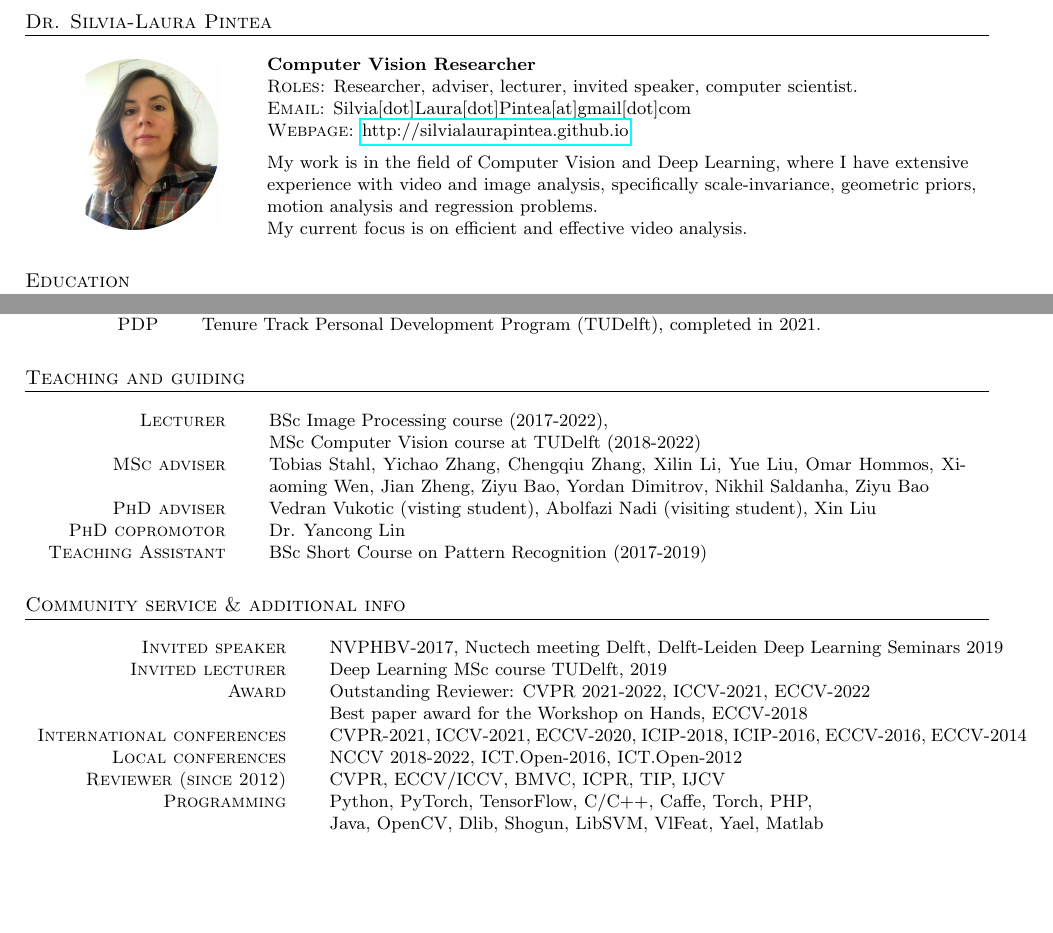
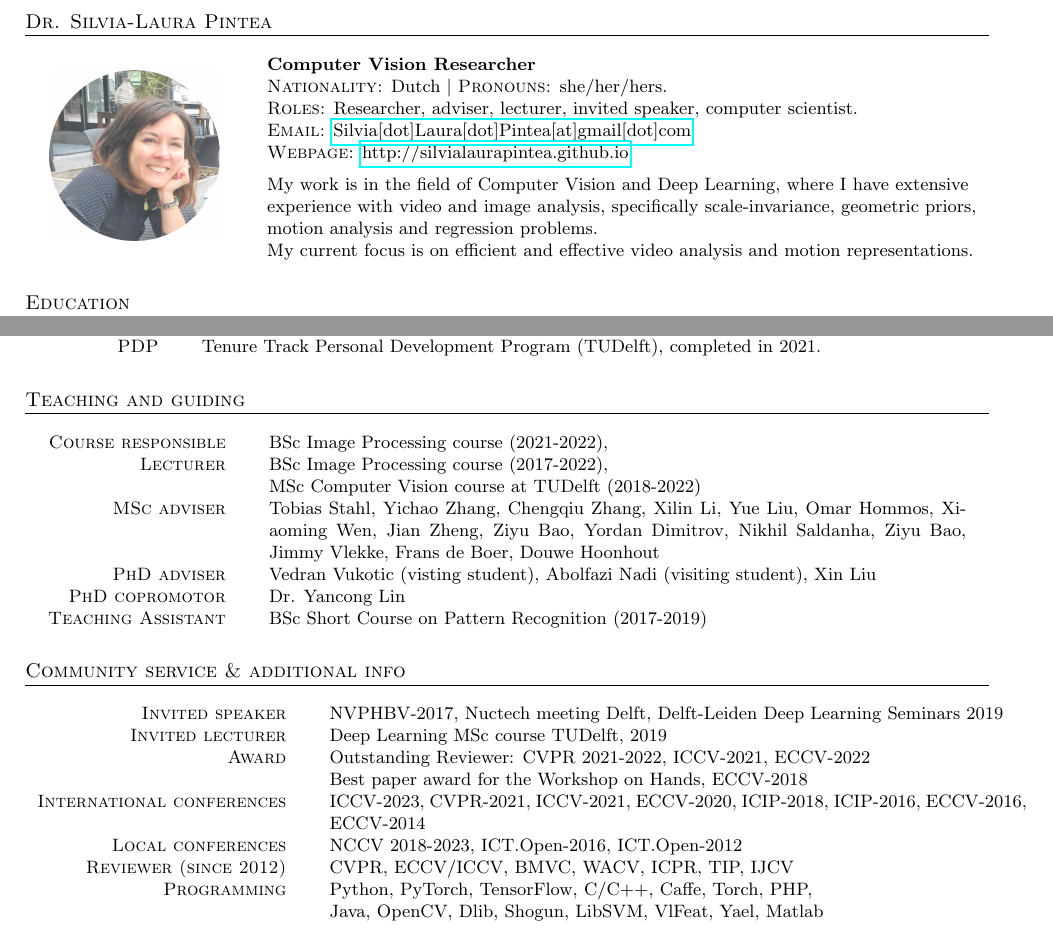
Before and after one commit to SilviaLauraPintea/SilviaLauraPintea.github.io, a LaTeX CV (cv/cv.tex): two parts of pages 1 and 2 of 2, joined at a grey line, cut so that both start at the same text, the shorter picture padded with empty space. Compiled offline with pdfLaTeX.

Commit message:
Updated the details

```diff
--- a/cv/cv.tex
+++ b/cv/cv.tex
@@ -26,13 +26,14 @@
 		    \end{tabular}&
 		    \begin{tabular}{l}
                    \textbf{\textsc{Computer Vision Researcher}}\\
+                   \textsc{Nationality:} Dutch $\mid$ \textsc{Pronouns:} she\slash her\slash hers.\\
                    \textsc{Roles:} Researcher, adviser, lecturer, invited speaker, computer scientist.\\
-                   \textsc{Email:} Silvia[dot]Laura[dot]Pintea[at]gmail[dot]com\\
+                   \textsc{Email:} \href{mailto:silvia.laura.pintea@gmail.com}{Silvia[dot]Laura[dot]Pintea[at]gmail[dot]com}\\
                    \textsc{Webpage:} \href{https://silvialaurapintea.github.io}{http://silvialaurapintea.github.io} \vspace{5px}\\
                     My work is in the field of Computer Vision and Deep Learning, where I have extensive\\
                     experience with video and image analysis, specifically scale-invariance, geometric priors,\\
                     motion analysis and regression problems.\\
-                    My current focus is on efficient and effective video analysis.
+                    My current focus is on efficient and effective video analysis and motion representations.
 		        \end{tabular}\\
             \end{tabular}
 		%====================================================================================================
@@ -117,9 +118,10 @@
 		\section{Teaching and guiding}
 		\begin{tabular}{r@{\hskip 0.3in}p{12.3cm}}
 			%Teaching___________________________________________________________________________________
+			\textsc{Course responsible}		    & BSc Image Processing course (2021-2022),\\
 			\textsc{Lecturer}		            & BSc Image Processing course (2017-2022),\\
                                                 & MSc Computer Vision course at TUDelft (2018-2022)\\
-			\textsc{MSc adviser}                & Tobias Stahl, Yichao Zhang, Chengqiu Zhang, Xilin Li, Yue Liu, Omar Hommos, Xiaoming Wen, Jian Zheng, Ziyu Bao, Yordan Dimitrov, Nikhil Saldanha, Ziyu Bao\\
+			\textsc{MSc adviser}                & Tobias Stahl, Yichao Zhang, Chengqiu Zhang, Xilin Li, Yue Liu, Omar Hommos, Xiaoming Wen, Jian Zheng, Ziyu Bao, Yordan Dimitrov, Nikhil Saldanha, Ziyu Bao, Jimmy Vlekke, Frans de Boer, Douwe Hoonhout\\
 			\textsc{PhD adviser}                & Vedran Vukotic (visting student), Abolfazi Nadi (visiting student), Xin Liu\\
 			\textsc{PhD copromotor}             & Dr. Yancong Lin\\
             \textsc{Teaching Assistant}         & BSc Short Course on Pattern Recognition (2017-2019)\\
@@ -132,9 +134,9 @@
             \textsc{Invited lecturer}           & Deep Learning MSc course TUDelft, 2019\\
             \textsc{Award}                      & Outstanding Reviewer: CVPR 2021-2022, ICCV-2021, ECCV-2022\\
                                                 & Best paper award for the Workshop on Hands, ECCV-2018\\
-            \textsc{International conferences}  & CVPR-2021, ICCV-2021, ECCV-2020, ICIP-2018, ICIP-2016, ECCV-2016, ECCV-2014\\
-            \textsc{Local conferences}          & NCCV 2018-2022, ICT.Open-2016, ICT.Open-2012\\
-            \textsc{Reviewer (since 2012)}      & CVPR, ECCV/ICCV, BMVC, ICPR, TIP, IJCV\\
+            \textsc{International conferences}  & ICCV-2023, CVPR-2021, ICCV-2021, ECCV-2020, ICIP-2018, ICIP-2016, ECCV-2016, ECCV-2014\\
+            \textsc{Local conferences}          & NCCV 2018-2023, ICT.Open-2016, ICT.Open-2012\\
+            \textsc{Reviewer (since 2012)}      & CVPR, ECCV/ICCV, BMVC, WACV, ICPR, TIP, IJCV\\
 			\textsc{Programming}                & Python, PyTorch, TensorFlow, C\slash C++, Caffe, Torch, PHP,\\
 			                                    & Java, OpenCV, Dlib, Shogun, LibSVM, VlFeat, Yael, Matlab\\
 			%\multicolumn{2}{c}{}\\
```
Also changed, not shown: cv/id.png, silvia.png, cv/cv.tex (7 more changed lines), 2 other files.
